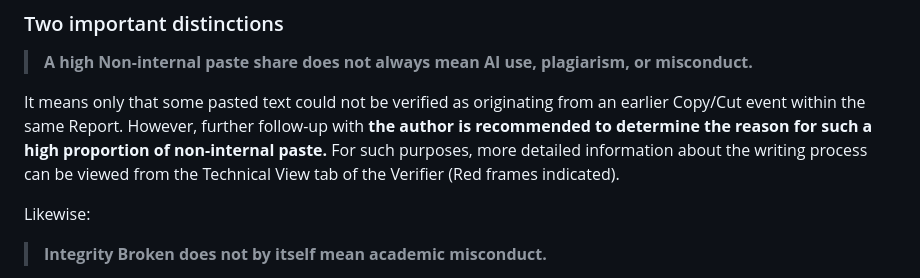
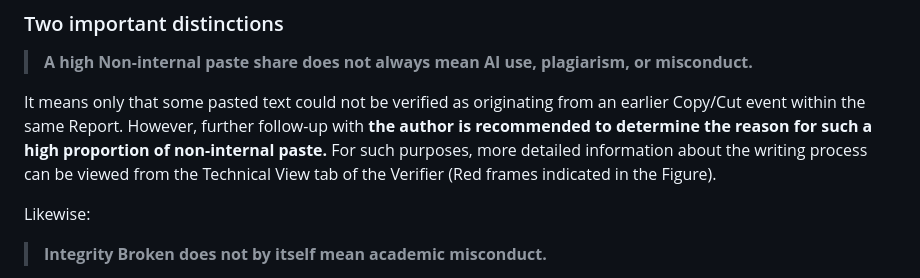
Before and after one commit to HKJPN/MD-WORKS-PROVENANCE, a Markdown page: samples/README.md, the part around the change. Rendered like a GitHub page.

Commit message:
Update README with clarification on non-internal paste
Clarified the explanation regarding non-internal paste share in the README.

```diff
--- a/samples/README.md
+++ b/samples/README.md
@@ -25,7 +25,7 @@ These are separate questions.
 
 > **A high Non-internal paste share does not always mean AI use, plagiarism, or misconduct.**
 
-It means only that some pasted text could not be verified as originating from an earlier Copy/Cut event within the same Report. However, further follow-up with **the author is recommended to determine the reason for such a high proportion of non-internal paste.** For such purposes, more detailed information about the writing process can be viewed from the Technical View tab of the Verifier (Red frames indicated).
+It means only that some pasted text could not be verified as originating from an earlier Copy/Cut event within the same Report. However, further follow-up with **the author is recommended to determine the reason for such a high proportion of non-internal paste.** For such purposes, more detailed information about the writing process can be viewed from the Technical View tab of the Verifier (Red frames indicated in the Figure).
 
 Likewise:
 
```
